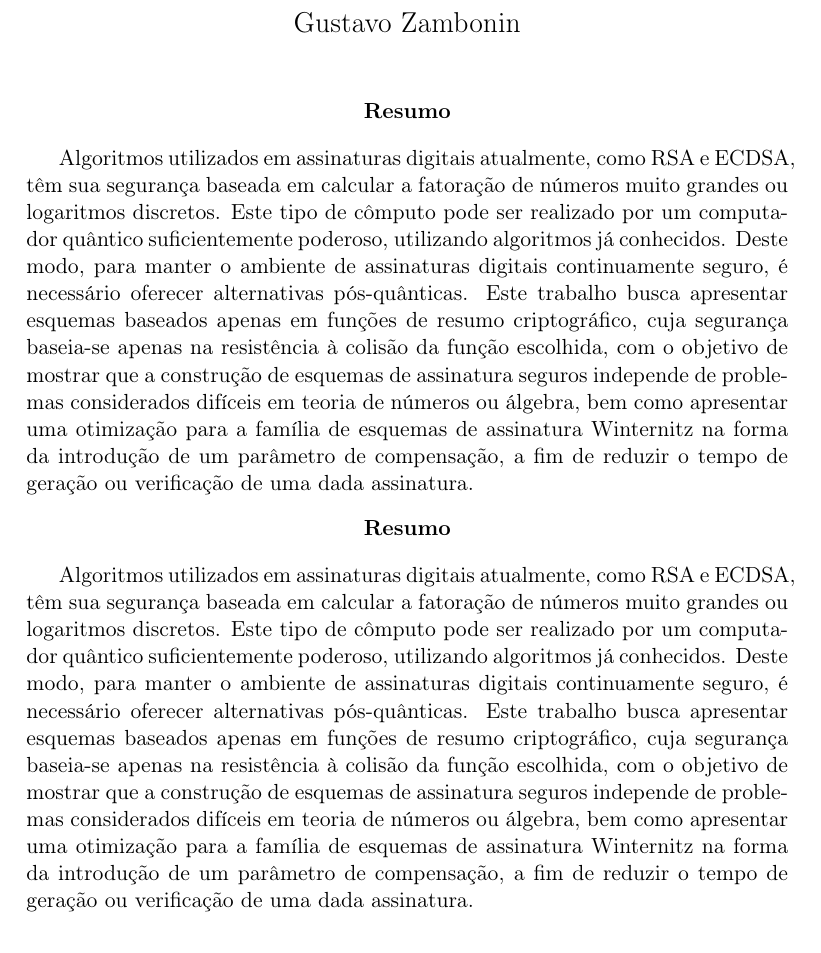
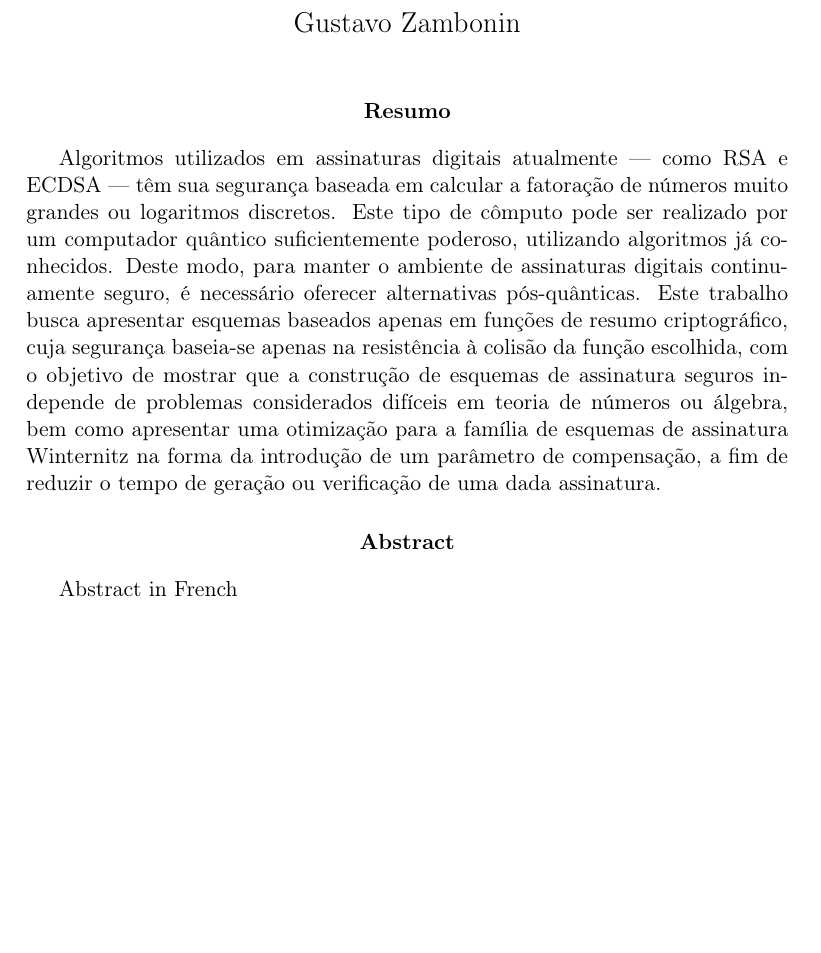
Before and after one commit to zambonin/bsc, a LaTeX document (bsc.tex): part of page 1 of 39, cut so that both start at the same text, the shorter picture padded with empty space. Compiled offline with pdfLaTeX.

Commit message:
sharelatex: update bsc.tex from r31813 to r31833

```diff
--- a/bsc.tex
+++ b/bsc.tex
@@ -1,6 +1,6 @@
 \documentclass[12pt,notitlepage]{report}
 
-\usepackage[brazil]{babel}
+\usepackage[english,brazil]{babel}
 \usepackage[T1]{fontenc}
 \usepackage[utf8]{inputenc}
 \usepackage[a4paper, margin=2.75cm]{geometry}
@@ -54,9 +54,10 @@
 \maketitle
 
 \begin{abstract}
-    Algoritmos utilizados em assinaturas digitais atualmente, como RSA e ECDSA, têm sua segurança baseada em calcular a fatoração de números muito grandes ou logaritmos discretos. Este tipo de cômputo pode ser realizado por um computador quântico suficientemente poderoso, utilizando algoritmos já conhecidos. Deste modo, para manter o ambiente de assinaturas digitais continuamente seguro, é necessário oferecer alternativas pós-quânticas. Este trabalho busca apresentar esquemas baseados apenas em funções de resumo criptográfico, cuja segurança baseia-se apenas na resistência à colisão da função escolhida, com o objetivo de mostrar que a construção de esquemas de assinatura seguros independe de problemas considerados difíceis em teoria de números ou álgebra, bem como apresentar uma otimização para a família de esquemas de assinatura Winternitz na forma da introdução de um parâmetro de compensação, a fim de reduzir o tempo de geração ou verificação de uma dada assinatura.
+    Algoritmos utilizados em assinaturas digitais atualmente --- como RSA e ECDSA --- têm sua segurança baseada em calcular a fatoração de números muito grandes ou logaritmos discretos. Este tipo de cômputo pode ser realizado por um computador quântico suficientemente poderoso, utilizando algoritmos já conhecidos. Deste modo, para manter o ambiente de assinaturas digitais continuamente seguro, é necessário oferecer alternativas pós-quânticas. Este trabalho busca apresentar esquemas baseados apenas em funções de resumo criptográfico, cuja segurança baseia-se apenas na resistência à colisão da função escolhida, com o objetivo de mostrar que a construção de esquemas de assinatura seguros independe de problemas considerados difíceis em teoria de números ou álgebra, bem como apresentar uma otimização para a família de esquemas de assinatura Winternitz na forma da introdução de um parâmetro de compensação, a fim de reduzir o tempo de geração ou verificação de uma dada assinatura.
 \end{abstract}
 
+\begin{otherlanguage}{english}
 \begin{abstract}
-    Algoritmos utilizados em assinaturas digitais atualmente, como RSA e ECDSA, têm sua segurança baseada em calcular a fatoração de números muito grandes ou logaritmos discretos. Este tipo de cômputo pode ser realizado por um computador quântico suficientemente poderoso, utilizando algoritmos já conhecidos. Deste modo, para manter o ambiente de assinaturas digitais continuamente seguro, é necessário oferecer alternativas pós-quânticas. Este trabalho busca apresentar esquemas baseados apenas em funções de resumo criptográfico, cuja segurança baseia-se apenas na resistência à colisão da função escolhida, com o objetivo de mostrar que a construção de esquemas de assinatura seguros independe de problemas considerados difíceis em teoria de números ou álgebra, bem como apresentar uma otimização para a família de esquemas de assinatura Winternitz na forma da introdução de um parâmetro de compensação, a fim de reduzir o tempo de geração ou verificação de uma dada assinatura.
+Abstract in French
 \end{abstract}
```
Also changed, not shown: bsc.tex (1 more changed lines).
